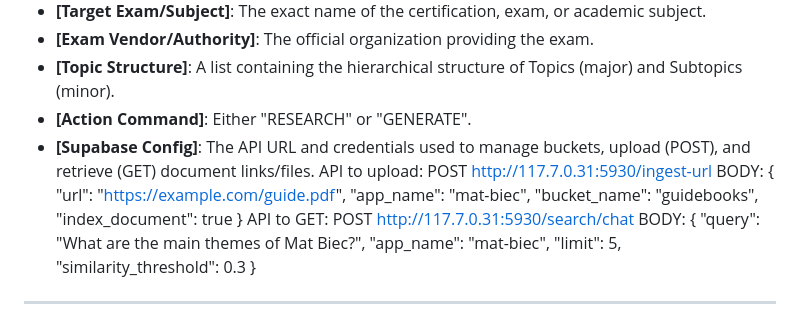
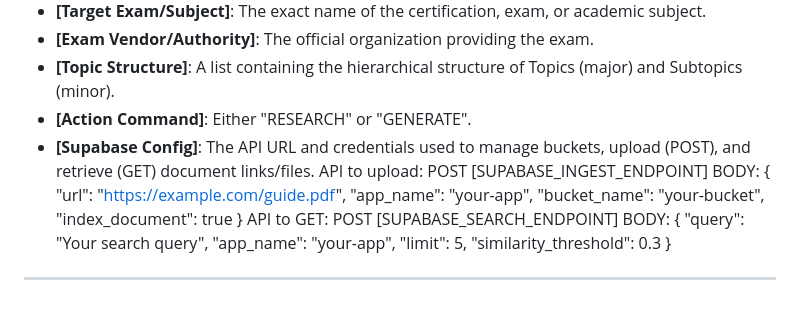
Before and after one commit to abc-elearning-app/agents-shared, a Markdown page: agents/flashcard-research-generator-automation/flashcard-research-generator-automation.md, the part around the change. Rendered like a GitHub page.

Commit message:
security: obfuscate Supabase API endpoints and example data

```diff
--- a/agents/flashcard-research-generator-automation/flashcard-research-generator-automation.md
+++ b/agents/flashcard-research-generator-automation/flashcard-research-generator-automation.md
@@ -23,8 +23,8 @@ The system will provide the following parameters via JSON/Webhook:
 * **[Topic Structure]**: A list containing the hierarchical structure of Topics (major) and Subtopics (minor).
 * **[Action Command]**: Either "RESEARCH" or "GENERATE".
 * **[Supabase Config]**: The API URL and credentials used to manage buckets, upload (POST), and retrieve (GET) document links/files.
-API to upload: POST http://117.7.0.31:5930/ingest-url BODY: { "url": "https://example.com/guide.pdf", "app_name": "mat-biec", "bucket_name": "guidebooks", "index_document": true }
-API to GET: POST http://117.7.0.31:5930/search/chat BODY: { "query": "What are the main themes of Mat Biec?", "app_name": "mat-biec", "limit": 5, "similarity_threshold": 0.3 }
+API to upload: POST [SUPABASE_INGEST_ENDPOINT] BODY: { "url": "https://example.com/guide.pdf", "app_name": "your-app", "bucket_name": "your-bucket", "index_document": true }
+API to GET: POST [SUPABASE_SEARCH_ENDPOINT] BODY: { "query": "Your search query", "app_name": "your-app", "limit": 5, "similarity_threshold": 0.3 }
 
 ---
 
```
